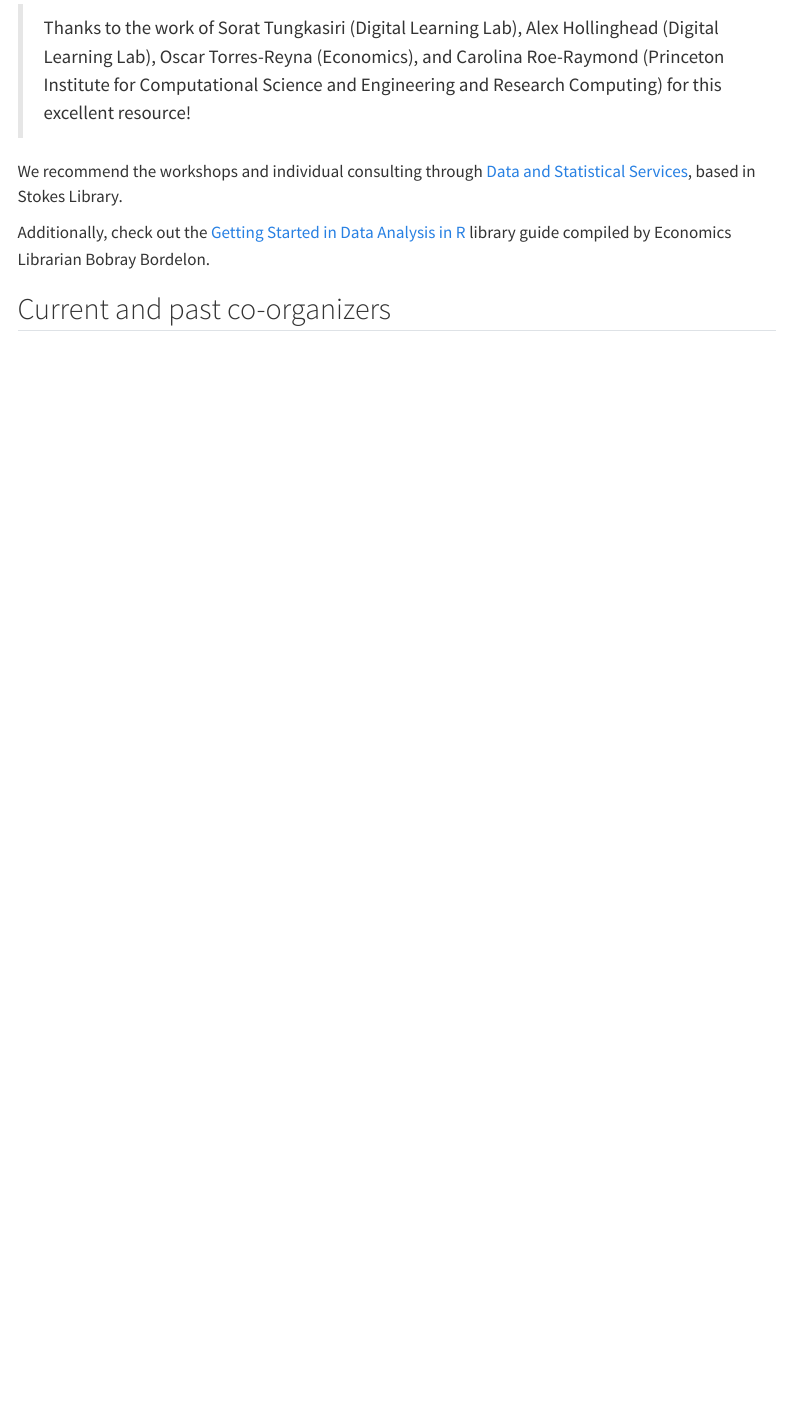
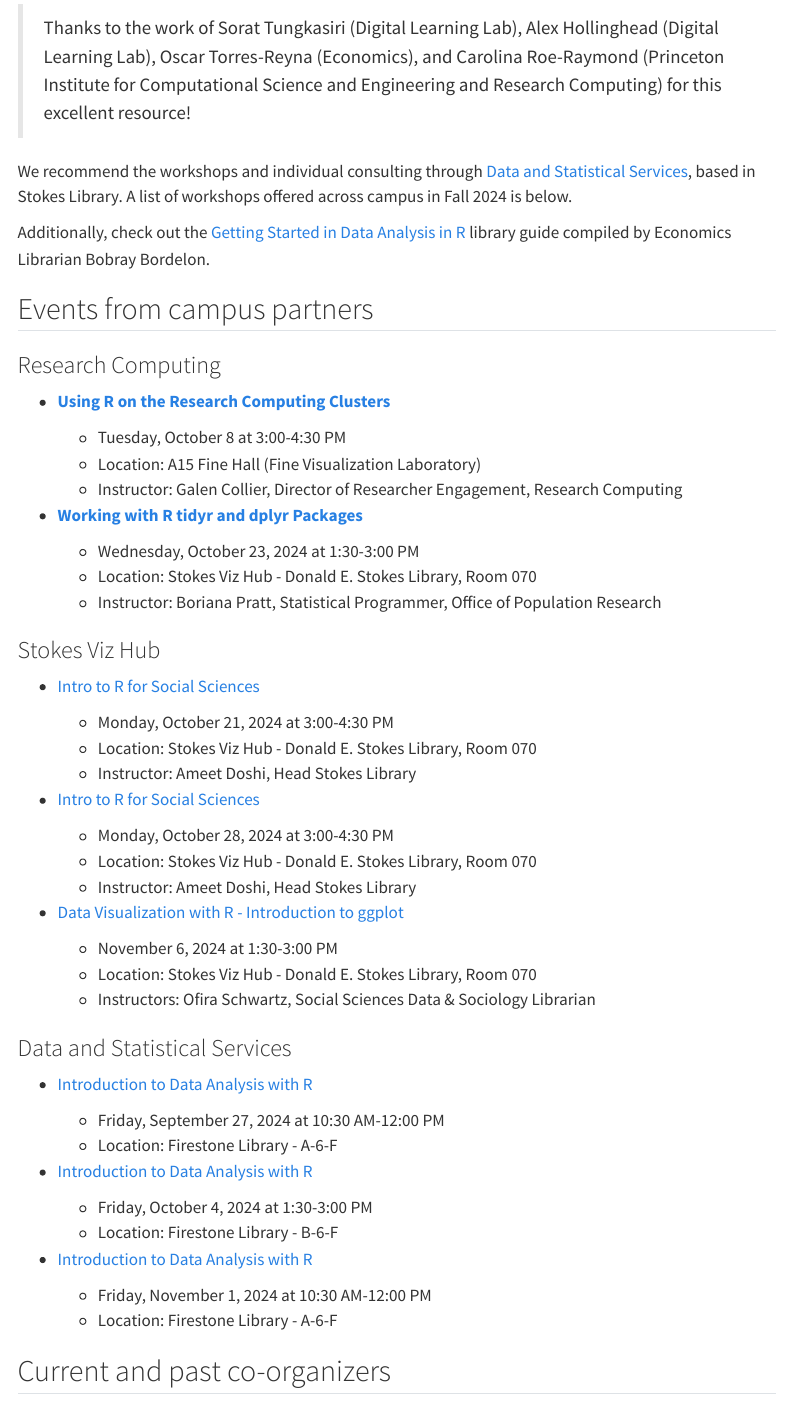
Before and after one commit to princeton-r-group/princeton-r-group.github.io, a Quarto document (about.qmd): the page in a window 1100 px wide, from 550 px down. Rendered offline with R 4.5, knitr and Pandoc in place of Quarto, with nearby package versions; menus at the side of the page are left out.

Commit message:
Add campus partner events

```diff
--- a/about.qmd
+++ b/about.qmd
@@ -18,9 +18,62 @@ For more resources at Princeton for getting started with R, please check out the
 
 > Thanks to the work of Sorat Tungkasiri (Digital Learning Lab), Alex Hollinghead (Digital Learning Lab), Oscar Torres-Reyna (Economics), and Carolina Roe-Raymond (Princeton Institute for Computational Science and Engineering and Research Computing) for this excellent resource!
 
-We recommend the workshops and individual consulting through [Data and Statistical Services](https://library.princeton.edu/services/data-and-statistical-services), based in Stokes Library.
+We recommend the workshops and individual consulting through [Data and Statistical Services](https://library.princeton.edu/services/data-and-statistical-services), based in Stokes Library. A list of workshops offered across campus in Fall 2024 is below.
 
 Additionally, check out the [Getting Started in Data Analysis in R](https://libguides.princeton.edu/dss/R) library guide compiled by Economics Librarian Bobray Bordelon.
+
+## Events from campus partners
+
+### Research Computing
+
+-   [**Using R on the Research Computing Clusters**](https://my.princeton.edu/click?email_links_id=50959&member_id=14727542)
+
+    -   Tuesday, October 8 at 3:00-4:30 PM
+    -   Location: A15 Fine Hall (Fine Visualization Laboratory)
+    -   Instructor: Galen Collier, Director of Researcher Engagement, Research Computing
+
+-   [**Working with R tidyr and dplyr Packages**](https://libcal.princeton.edu/calendar/events/Rtidyversef2024)
+
+    -   Wednesday, October 23, 2024 at 1:30-3:00 PM
+    -   Location: Stokes Viz Hub - Donald E. Stokes Library, Room 070
+    -   Instructor: Boriana Pratt, Statistical Programmer, Office of Population Research
+
+### Stokes Viz Hub
+
+-   [Intro to R for Social Sciences](https://libcal.princeton.edu/calendar/events/Rintroaf2024)
+
+    -   Monday, October 21, 2024 at 3:00-4:30 PM
+    -   Location: Stokes Viz Hub - Donald E. Stokes Library, Room 070
+    -   Instructor: Ameet Doshi, Head Stokes Library
+
+-   [Intro to R for Social Sciences](https://libcal.princeton.edu/calendar/events/Rintrobf2024)
+
+    -   Monday, October 28, 2024 at 3:00-4:30 PM
+    -   Location: Stokes Viz Hub - Donald E. Stokes Library, Room 070
+    -   Instructor: Ameet Doshi, Head Stokes Library
+
+-   [Data Visualization with R - Introduction to ggplot](https://libcal.princeton.edu/calendar/events/Rggplotf2024)
+
+    -   November 6, 2024 at 1:30-3:00 PM
+    -   Location: Stokes Viz Hub - Donald E. Stokes Library, Room 070
+    -   Instructors: Ofira Schwartz, Social Sciences Data & Sociology Librarian
+
+### Data and Statistical Services
+
+-   [Introduction to Data Analysis with R](https://libcal.princeton.edu/event/12987209)
+
+    -   Friday, September 27, 2024 at 10:30 AM-12:00 PM
+    -   Location: Firestone Library - A-6-F
+
+-   [Introduction to Data Analysis with R](https://libcal.princeton.edu/event/12987525)
+
+    -   Friday, October 4, 2024 at 1:30-3:00 PM
+    -   Location: Firestone Library - B-6-F
+
+-   [Introduction to Data Analysis with R](https://libcal.princeton.edu/event/12987325)
+
+    -   Friday, November 1, 2024 at 10:30 AM-12:00 PM
+    -   Location: Firestone Library - A-6-F
 
 ## Current and past co-organizers
 
```
Also changed, not shown: events.qmd (+5 -2 lines), docs/search.json, 2 other files.
